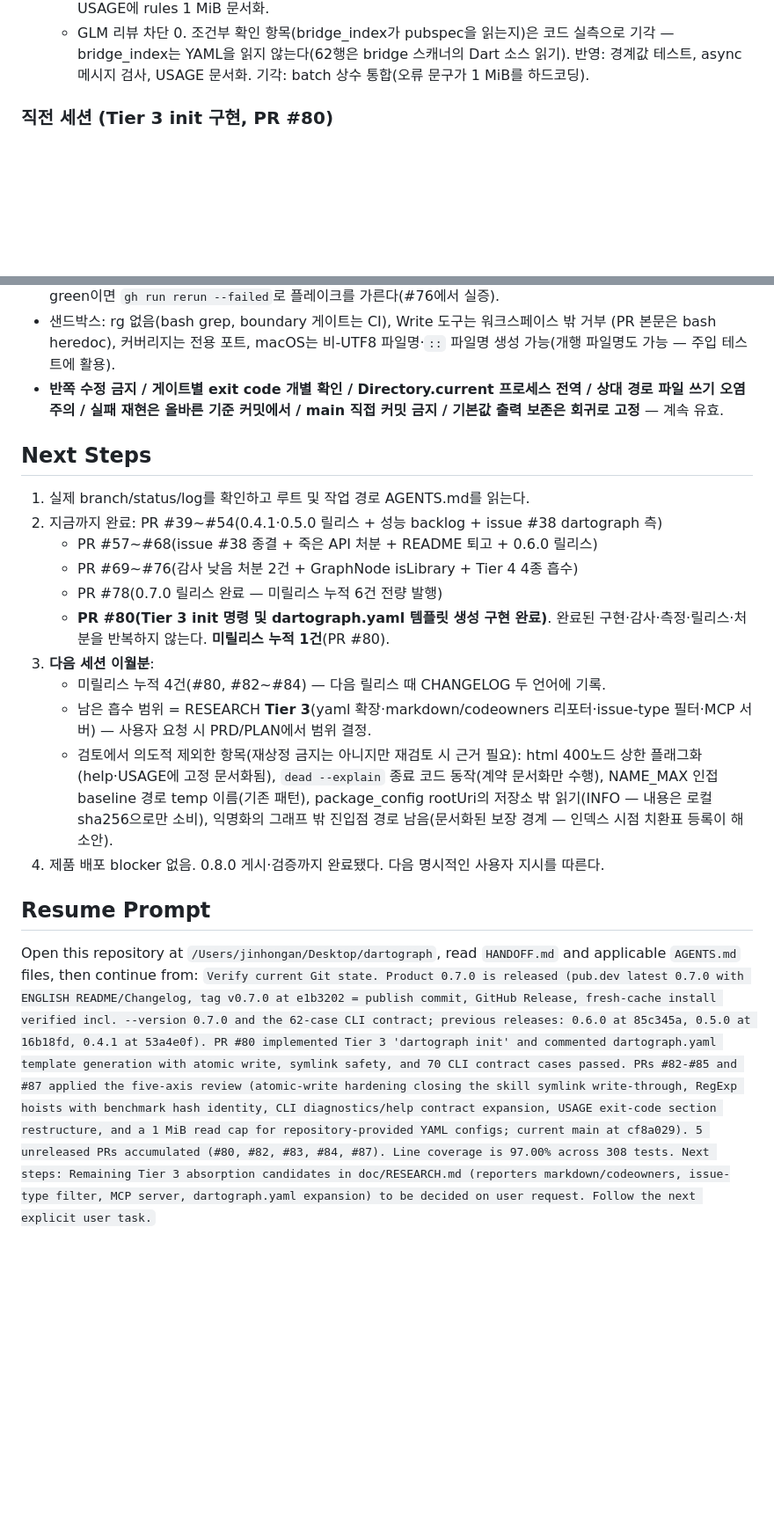
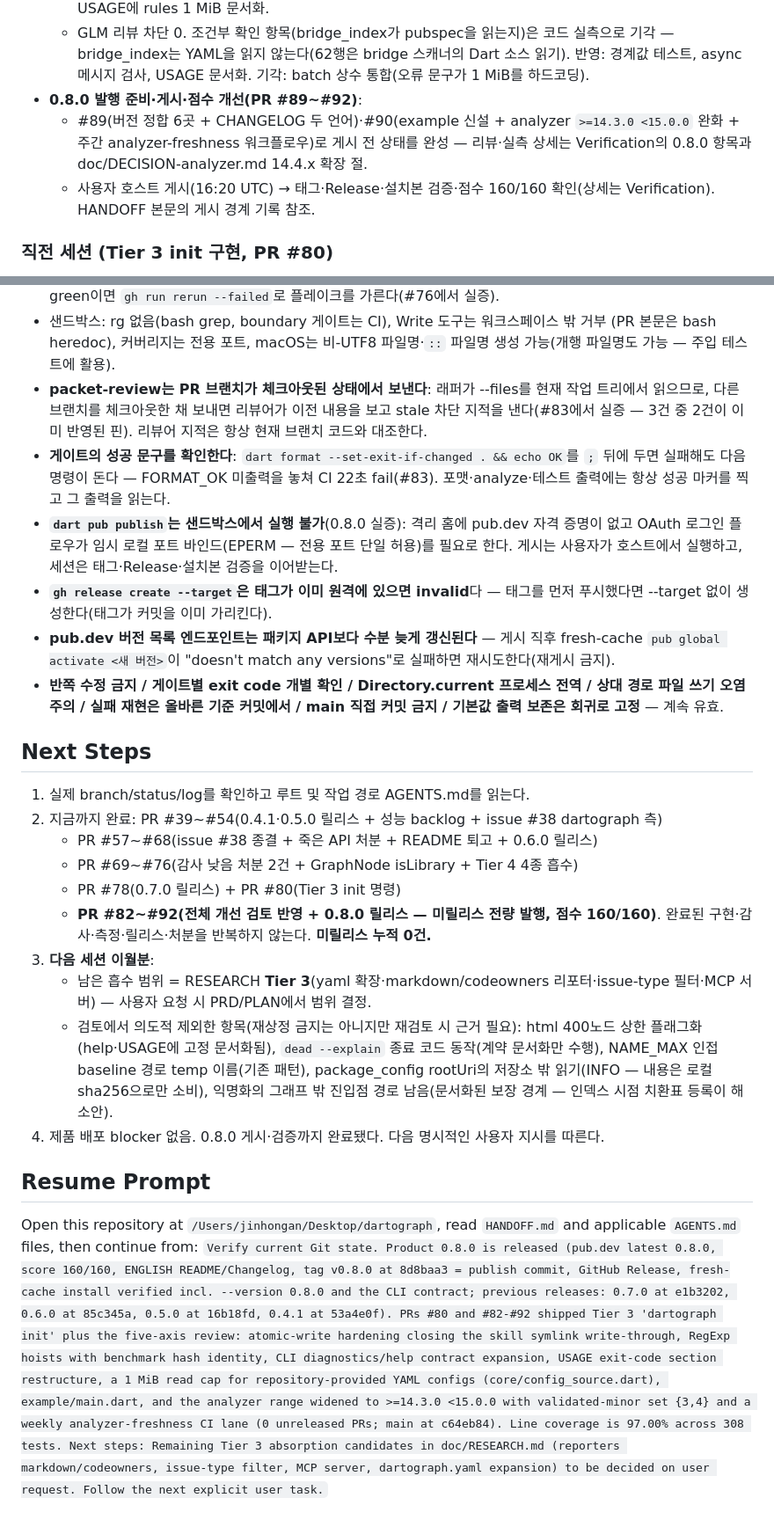
Before and after one commit to ictechgy/dartograph, a Markdown page: HANDOFF.md, 2 parts joined by grey strips. Shown at 88% size. GitHub-like rendering; blank space fills up the shorter version.

```diff
--- a/HANDOFF.md
+++ b/HANDOFF.md
@@ -105,6 +105,12 @@ _Last updated: 2026-09-13 (0.8.0 릴리스 완료 — 전체 개선 검토 반
     bridge_index는 YAML을 읽지 않는다(62행은 bridge 스캐너의 Dart 소스 읽기). 반영: 경계값
     테스트, async 메시지 검사, USAGE 문서화. 기각: batch 상수 통합(오류 문구가 1 MiB를
     하드코딩).
+- **0.8.0 발행 준비·게시·점수 개선(PR #89~#92)**:
+  - #89(버전 정합 6곳 + CHANGELOG 두 언어)·#90(example 신설 + analyzer `>=14.3.0 <15.0.0`
+    완화 + 주간 analyzer-freshness 워크플로우)로 게시 전 상태를 완성 — 리뷰·실측 상세는
+    Verification의 0.8.0 항목과 doc/DECISION-analyzer.md 14.4.x 확장 절.
+  - 사용자 호스트 게시(16:20 UTC) → 태그·Release·설치본 검증·점수 160/160 확인(상세는
+    Verification). HANDOFF 본문의 게시 경계 기록 참조.
 
 ### 직전 세션 (Tier 3 init 구현, PR #80)
 
@@ -665,6 +673,22 @@ _Last updated: 2026-09-13 (0.8.0 릴리스 완료 — 전체 개선 검토 반
 - 샌드박스: rg 없음(bash grep, boundary 게이트는 CI), Write 도구는 워크스페이스 밖 거부
   (PR 본문은 bash heredoc), 커버리지는 전용 포트, macOS는 비-UTF8 파일명·`::` 파일명
   생성 가능(개행 파일명도 가능 — 주입 테스트에 활용).
+- **packet-review는 PR 브랜치가 체크아웃된 상태에서 보낸다**: 래퍼가 --files를 현재
+  작업 트리에서 읽으므로, 다른 브랜치를 체크아웃한 채 보내면 리뷰어가 이전 내용을 보고
+  stale 차단 지적을 낸다(#83에서 실증 — 3건 중 2건이 이미 반영된 핀). 리뷰어 지적은
+  항상 현재 브랜치 코드와 대조한다.
+- **게이트의 성공 문구를 확인한다**: `dart format --set-exit-if-changed . && echo OK`를
+  `;` 뒤에 두면 실패해도 다음 명령이 돈다 — FORMAT_OK 미출력을 놓쳐 CI 22초 fail(#83).
+  포맷·analyze·테스트 출력에는 항상 성공 마커를 찍고 그 출력을 읽는다.
+- **`dart pub publish`는 샌드박스에서 실행 불가**(0.8.0 실증): 격리 홈에 pub.dev 자격
+  증명이 없고 OAuth 로그인 플로우가 임시 로컬 포트 바인드(EPERM — 전용 포트 단일 허용)를
+  필요로 한다. 게시는 사용자가 호스트에서 실행하고, 세션은 태그·Release·설치본 검증을
+  이어받는다.
+- **`gh release create --target`은 태그가 이미 원격에 있으면 invalid**다 — 태그를 먼저
+  푸시했다면 --target 없이 생성한다(태그가 커밋을 이미 가리킨다).
+- **pub.dev 버전 목록 엔드포인트는 패키지 API보다 수분 늦게 갱신된다** — 게시 직후
+  fresh-cache `pub global activate <새 버전>`이 "doesn't match any versions"로 실패하면
+  재시도한다(재게시 금지).
 - **반쪽 수정 금지 / 게이트별 exit code 개별 확인 / Directory.current 프로세스 전역 /
   상대 경로 파일 쓰기 오염 주의 / 실패 재현은 올바른 기준 커밋에서 / main 직접 커밋
   금지 / 기본값 출력 보존은 회귀로 고정** — 계속 유효.
@@ -675,11 +699,10 @@ _Last updated: 2026-09-13 (0.8.0 릴리스 완료 — 전체 개선 검토 반
 2. 지금까지 완료: PR #39~#54(0.4.1·0.5.0 릴리스 + 성능 backlog + issue #38 dartograph 측)
    + PR #57~#68(issue #38 종결 + 죽은 API 처분 + README 퇴고 + 0.6.0 릴리스)
    + PR #69~#76(감사 낮음 처분 2건 + GraphNode isLibrary + Tier 4 4종 흡수)
-   + PR #78(0.7.0 릴리스 완료 — 미릴리스 누적 6건 전량 발행)
-   + **PR #80(Tier 3 init 명령 및 dartograph.yaml 템플릿 생성 구현 완료)**.
-   완료된 구현·감사·측정·릴리스·처분을 반복하지 않는다. **미릴리스 누적 1건**(PR #80).
+   + PR #78(0.7.0 릴리스) + PR #80(Tier 3 init 명령)
+   + **PR #82~#92(전체 개선 검토 반영 + 0.8.0 릴리스 — 미릴리스 전량 발행, 점수 160/160)**.
+   완료된 구현·감사·측정·릴리스·처분을 반복하지 않는다. **미릴리스 누적 0건.**
 3. **다음 세션 이월분**:
-   - 미릴리스 누적 4건(#80, #82~#84) — 다음 릴리스 때 CHANGELOG 두 언어에 기록.
    - 남은 흡수 범위 = RESEARCH **Tier 3**(yaml 확장·markdown/codeowners 리포터·issue-type
      필터·MCP 서버) — 사용자 요청 시 PRD/PLAN에서 범위 결정.
    - 검토에서 의도적 제외한 항목(재상정 금지는 아니지만 재검토 시 근거 필요): html 400노드
@@ -691,4 +714,4 @@ _Last updated: 2026-09-13 (0.8.0 릴리스 완료 — 전체 개선 검토 반
 
 ## Resume Prompt
 
-Open this repository at `/Users/jinhongan/Desktop/dartograph`, read `HANDOFF.md` and applicable `AGENTS.md` files, then continue from: `Verify current Git state. Product 0.7.0 is released (pub.dev latest 0.7.0 with ENGLISH README/Changelog, tag v0.7.0 at e1b3202 = publish commit, GitHub Release, fresh-cache install verified incl. --version 0.7.0 and the 62-case CLI contract; previous releases: 0.6.0 at 85c345a, 0.5.0 at 16b18fd, 0.4.1 at 53a4e0f). PR #80 implemented Tier 3 'dartograph init' and commented dartograph.yaml template generation with atomic write, symlink safety, and 70 CLI contract cases passed. PRs #82-#85 and #87 applied the five-axis review (atomic-write hardening closing the skill symlink write-through, RegExp hoists with benchmark hash identity, CLI diagnostics/help contract expansion, USAGE exit-code section restructure, and a 1 MiB read cap for repository-provided YAML configs; current main at cf8a029). 5 unreleased PRs accumulated (#80, #82, #83, #84, #87). Line coverage is 97.00% across 308 tests. Next steps: Remaining Tier 3 absorption candidates in doc/RESEARCH.md (reporters markdown/codeowners, issue-type filter, MCP server, dartograph.yaml expansion) to be decided on user request. Follow the next explicit user task.`
+Open this repository at `/Users/jinhongan/Desktop/dartograph`, read `HANDOFF.md` and applicable `AGENTS.md` files, then continue from: `Verify current Git state. Product 0.8.0 is released (pub.dev latest 0.8.0, score 160/160, ENGLISH README/Changelog, tag v0.8.0 at 8d8baa3 = publish commit, GitHub Release, fresh-cache install verified incl. --version 0.8.0 and the CLI contract; previous releases: 0.7.0 at e1b3202, 0.6.0 at 85c345a, 0.5.0 at 16b18fd, 0.4.1 at 53a4e0f). PRs #80 and #82-#92 shipped Tier 3 'dartograph init' plus the five-axis review: atomic-write hardening closing the skill symlink write-through, RegExp hoists with benchmark hash identity, CLI diagnostics/help contract expansion, USAGE exit-code section restructure, a 1 MiB read cap for repository-provided YAML configs (core/config_source.dart), example/main.dart, and the analyzer range widened to >=14.3.0 <15.0.0 with validated-minor set {3,4} and a weekly analyzer-freshness CI lane (0 unreleased PRs; main at c64eb84). Line coverage is 97.00% across 308 tests. Next steps: Remaining Tier 3 absorption candidates in doc/RESEARCH.md (reporters markdown/codeowners, issue-type filter, MCP server, dartograph.yaml expansion) to be decided on user request. Follow the next explicit user task.`
```
Also changed, not shown: other parts of HANDOFF.md (+20 -18 lines).
